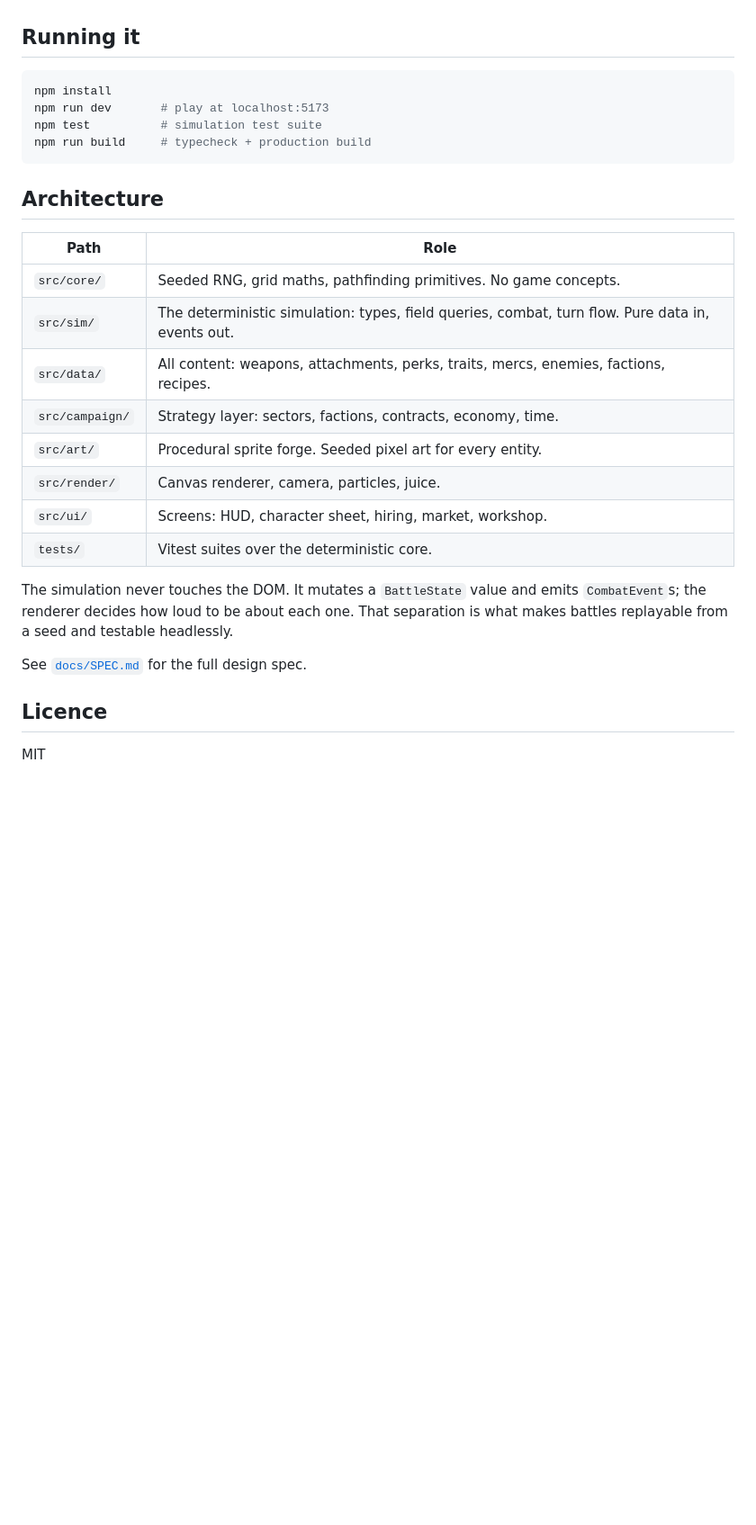
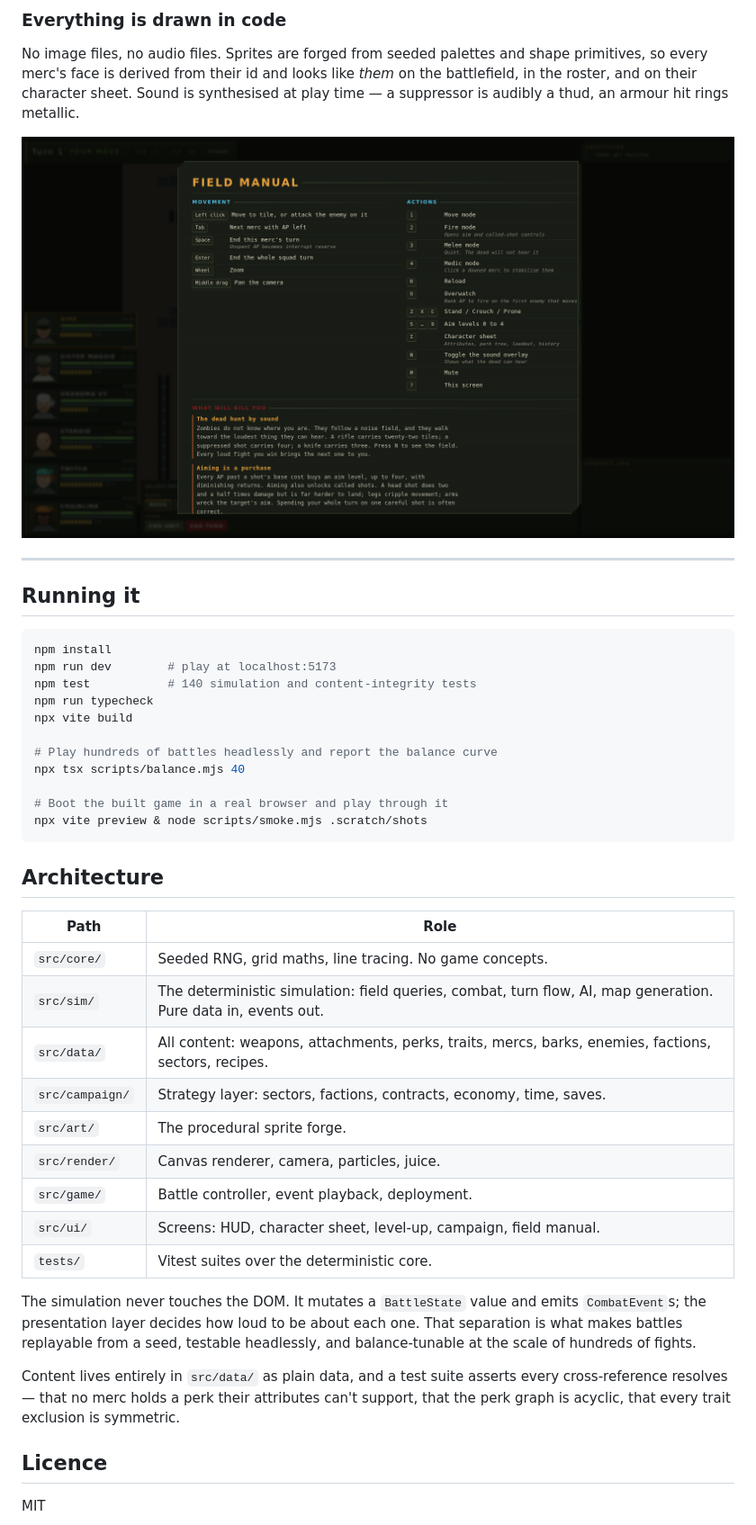
Before and after one commit to Skurrr/last-contract, a Markdown page: README.md, the part around one of its changes. Shown at 90% size. Drawn GitHub-style; pictures changed too: docs/img/manual.png (added); blank space fills up the shorter version.

````diff
--- a/README.md
+++ b/README.md
@@ -28,31 +67,51 @@ characters), **Fallout Tactics** (grid combat), and **Project Zomboid** (trait a
+### Everything is drawn in code
+No image files, no audio files. Sprites are forged from seeded palettes and shape primitives,
+so every merc's face is derived from their id and looks like *them* on the battlefield, in the
+roster, and on their character sheet. Sound is synthesised at play time — a suppressor is
+audibly a thud, an armour hit rings metallic.
+
+![The field manual](docs/img/manual.png)
+
+---
 
 ## Running it
 
 ```bash
 npm install
-npm run dev       # play at localhost:5173
-npm test          # simulation test suite
-npm run build     # typecheck + production build
+npm run dev        # play at localhost:5173
+npm test           # 140 simulation and content-integrity tests
+npm run typecheck
+npx vite build
+
+# Play hundreds of battles headlessly and report the balance curve
+npx tsx scripts/balance.mjs 40
+
+# Boot the built game in a real browser and play through it
+npx vite preview & node scripts/smoke.mjs .scratch/shots
 ```
 
 ## Architecture
 
 | Path | Role |
 |---|---|
-| `src/core/` | Seeded RNG, grid maths, pathfinding primitives. No game concepts. |
-| `src/sim/` | The deterministic simulation: types, field queries, combat, turn flow. Pure data in, events out. |
-| `src/data/` | All content: weapons, attachments, perks, traits, mercs, enemies, factions, recipes. |
-| `src/campaign/` | Strategy layer: sectors, factions, contracts, economy, time. |
-| `src/art/` | Procedural sprite forge. Seeded pixel art for every entity. |
+| `src/core/` | Seeded RNG, grid maths, line tracing. No game concepts. |
+| `src/sim/` | The deterministic simulation: field queries, combat, turn flow, AI, map generation. Pure data in, events out. |
+| `src/data/` | All content: weapons, attachments, perks, traits, mercs, barks, enemies, factions, sectors, recipes. |
+| `src/campaign/` | Strategy layer: sectors, factions, contracts, economy, time, saves. |
+| `src/art/` | The procedural sprite forge. |
 | `src/render/` | Canvas renderer, camera, particles, juice. |
-| `src/ui/` | Screens: HUD, character sheet, hiring, market, workshop. |
+| `src/game/` | Battle controller, event playback, deployment. |
+| `src/ui/` | Screens: HUD, character sheet, level-up, campaign, field manual. |
 | `tests/` | Vitest suites over the deterministic core. |
 
 The simulation never touches the DOM. It mutates a `BattleState` value and emits
-`CombatEvent`s; the renderer decides how loud to be about each one. That separation is what
-makes battles replayable from a seed and testable headlessly.
+`CombatEvent`s; the presentation layer decides how loud to be about each one. That separation
+is what makes battles replayable from a seed, testable headlessly, and balance-tunable at the
+scale of hundreds of fights.
 
-See [`docs/SPEC.md`](docs/SPEC.md) for the full design spec.
+Content lives entirely in `src/data/` as plain data, and a test suite asserts every
+cross-reference resolves — that no merc holds a perk their attributes can't support, that the
+perk graph is acyclic, that every trait exclusion is symmetric.
 
 ## Licence
 
````
Also changed, not shown: other parts of README.md (+55 -16 lines), docs/img/battle.png (added).
